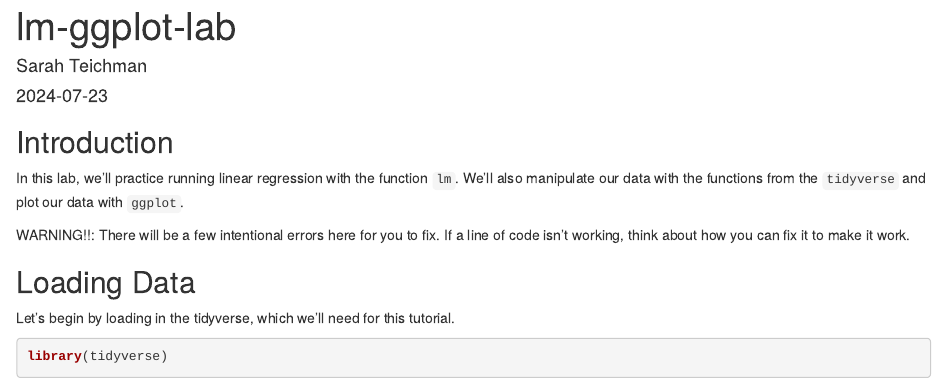
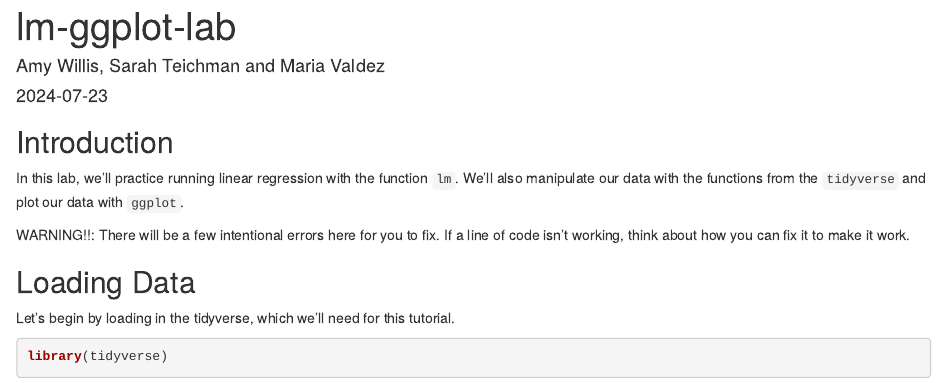
Before and after one commit to statdivlab/stamps2024, an R Markdown document (stats-labs/lm-lab/lm-ggplot-lab.Rmd): the page in a window 1100 px wide, from its top. Rendered offline with R 4.5, knitr and Pandoc, with nearby package versions; code that draws random numbers runs with fixed seeds of ours; some code elsewhere in the file could not run offline.

Commit message:
Added me and Amy as authors in the lm lab

```diff
--- a/stats-labs/lm-lab/lm-ggplot-lab.Rmd
+++ b/stats-labs/lm-lab/lm-ggplot-lab.Rmd
@@ -1,6 +1,6 @@
 ---
 title: "lm-ggplot-lab"
-author: "Sarah Teichman"
+author: "Amy Willis, Sarah Teichman and Maria Valdez"
 date: "2024-07-23"
 output: html_document
 ---
```
